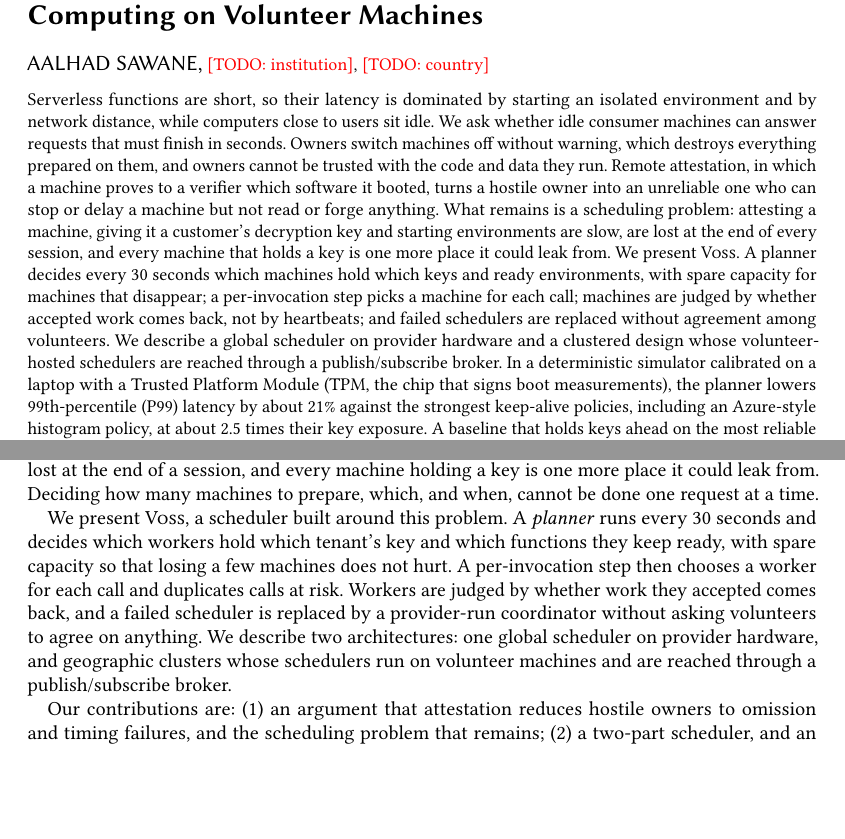
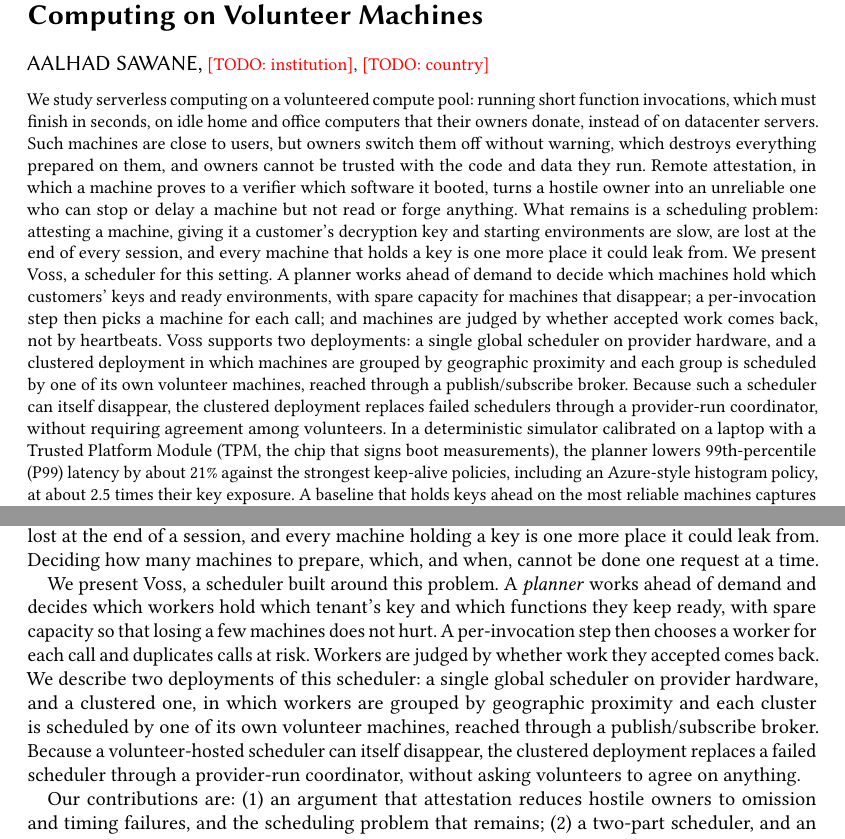
Before and after one commit to aalhadsawane/VOSS, a LaTeX paper (manuscript/main.tex, which reads manuscript/sections/intro.tex): two parts of pages 1 and 2 of 21, joined at a grey line, cut so that both start at the same text, the shorter picture padded with empty space. Compiled offline with pdfLaTeX.

Commit message:
Abstract and intro: state volunteer-pool framing, drop 30 s, introduce deployments before scheduler failover
Co-Authored-By: Claude Sonnet 5.5 <noreply@anthropic.com>

```diff
--- a/manuscript/main.tex
+++ b/manuscript/main.tex
@@ -32,18 +32,20 @@
 \email{aalhadsawane@gmail.com}
 
 \begin{abstract}
-Serverless functions are short, so their latency is dominated by starting an isolated environment and by network distance,
-while computers close to users sit idle. We ask whether idle consumer machines can answer requests that must finish in seconds.
-Owners switch machines off without warning, which destroys everything prepared on them, and owners cannot be trusted with the
+We study serverless computing on a volunteered compute pool: running short function invocations, which must finish in seconds,
+on idle home and office computers that their owners donate, instead of on datacenter servers. Such machines are close to users,
+but owners switch them off without warning, which destroys everything prepared on them, and owners cannot be trusted with the
 code and data they run. Remote attestation, in which a machine proves to a verifier which software it booted, turns a hostile
 owner into an unreliable one who can stop or delay a machine but not read or forge anything. What remains is a scheduling
 problem: attesting a machine, giving it a customer's decryption key and starting environments are slow, are lost at the end of
 every session, and every machine that holds a key is one more place it could leak from.
-We present \voss{}. A planner decides every 30 seconds which machines hold which keys and ready environments, with spare
-capacity for machines that disappear; a per-invocation step picks a machine for each call; machines are judged by whether
-accepted work comes back, not by heartbeats; and failed schedulers are replaced without agreement among volunteers. We describe
-a global scheduler on provider hardware and a clustered design whose volunteer-hosted schedulers are reached through a
-publish/subscribe broker.
+We present \voss{}, a scheduler for this setting. A planner works ahead of demand to decide which machines hold which customers'
+keys and ready environments, with spare capacity for machines that disappear; a per-invocation step then picks a machine for
+each call; and machines are judged by whether accepted work comes back, not by heartbeats. \voss{} supports two deployments: a
+single global scheduler on provider hardware, and a clustered deployment in which machines are grouped by geographic proximity
+and each group is scheduled by one of its own volunteer machines, reached through a publish/subscribe broker. Because such a
+scheduler can itself disappear, the clustered deployment replaces failed schedulers through a provider-run coordinator, without
+requiring agreement among volunteers.
 In a deterministic simulator calibrated on a laptop with a Trusted Platform Module (TPM, the chip that signs boot measurements), the planner lowers 99th-percentile (P99) latency by about
 \RfourDecompGreedyMed\% against the strongest keep-alive policies, including an Azure-style histogram policy, at about 2.5 times their key
 exposure. A baseline that holds keys ahead on the most reliable machines captures about \RfourDecompShareMed\% of the gain, so most of the value is
--- a/manuscript/sections/intro.tex
+++ b/manuscript/sections/intro.tex
@@ -34,12 +34,13 @@ customer's decryption key, and given started environments for its functions. All
 session, and every machine holding a key is one more place it could leak from. Deciding how many machines to prepare, which, and
 when, cannot be done one request at a time.
 
-We present \voss{}, a scheduler built around this problem. A \emph{planner} runs every 30 seconds and decides which workers hold
+We present \voss{}, a scheduler built around this problem. A \emph{planner} works ahead of demand and decides which workers hold
 which tenant's key and which functions they keep ready, with spare capacity so that losing a few machines does not hurt. A
 per-invocation step then chooses a worker for each call and duplicates calls at risk. Workers are judged by whether work they
-accepted comes back, and a failed scheduler is replaced by a provider-run coordinator without asking volunteers to agree on
-anything. We describe two architectures: one global scheduler on provider hardware, and geographic clusters whose schedulers run
-on volunteer machines and are reached through a publish/subscribe broker.
+accepted comes back. We describe two deployments of this scheduler: a single global scheduler on provider hardware, and a
+clustered one, in which workers are grouped by geographic proximity and each cluster is scheduled by one of its own volunteer
+machines, reached through a publish/subscribe broker. Because a volunteer-hosted scheduler can itself disappear, the clustered
+deployment replaces a failed scheduler through a provider-run coordinator, without asking volunteers to agree on anything.
 
 Our contributions are:
 (1)~an argument that attestation reduces hostile owners to omission and timing failures, and the scheduling problem that
```
Also changed, not shown: 1 other file.
